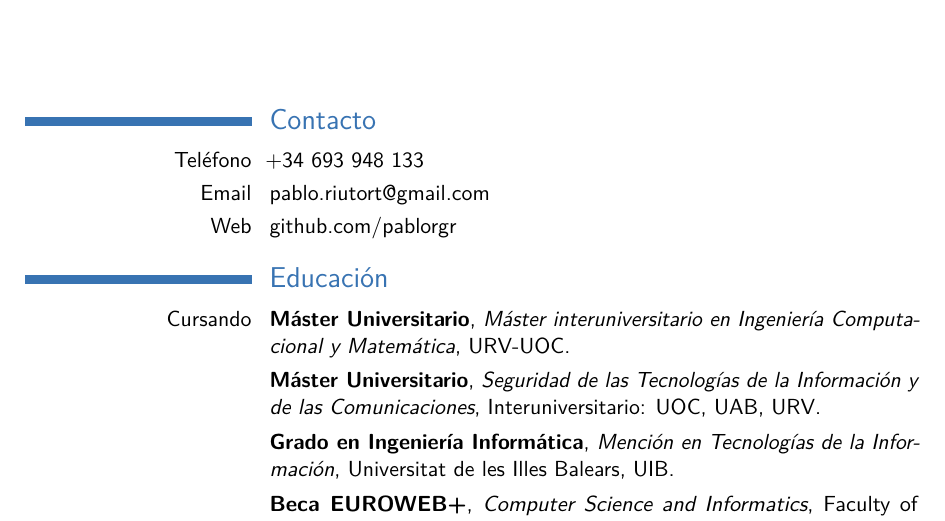
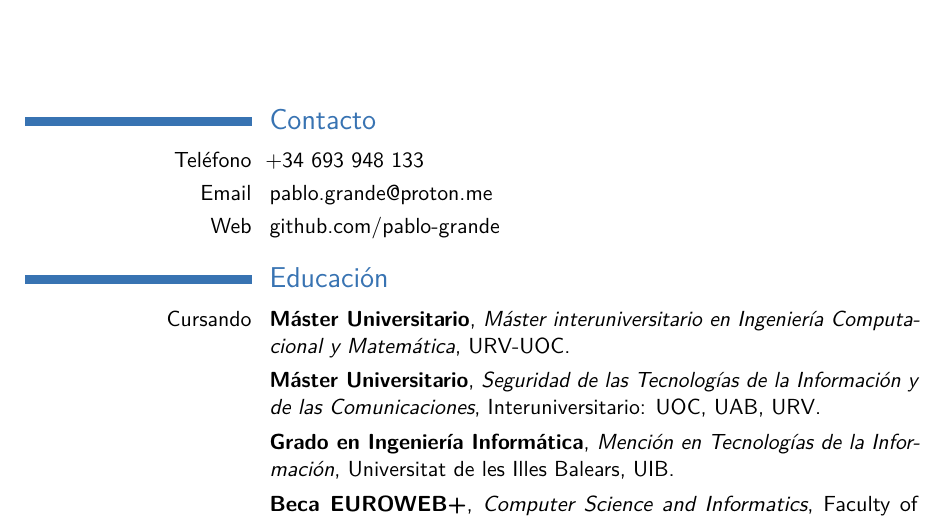
Before and after one commit to pablo-grande/pablo-grande, a LaTeX CV (cv.tex): part of page 1 of 2, cut so that both start at the same text. Compiled offline with pdfLaTeX.

Commit message:
change gh and email

```diff
--- a/cv.tex
+++ b/cv.tex
@@ -64,8 +64,8 @@
 \section{Contacto}
 
 \cvitem{Teléfono}{+34 693 948 133}
-\cvitem{Email}{pablo.riutort@gmail.com}
-\cvitem{Web}{\href{https://github.com/pablorgr}{github.com/pablorgr}}
+\cvitem{Email}{pablo.grande@proton.me}
+\cvitem{Web}{\href{https://github.com/pablo-grande}{github.com/pablo-grande}}
 
 
 %----------------------------------------------------------------------------------------
```
Also changed, not shown: en_cv.tex (+2 -2 lines), cv_en.pdf, cv_es.pdf.
